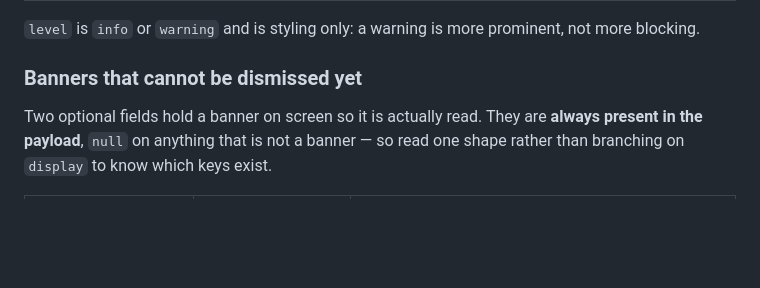
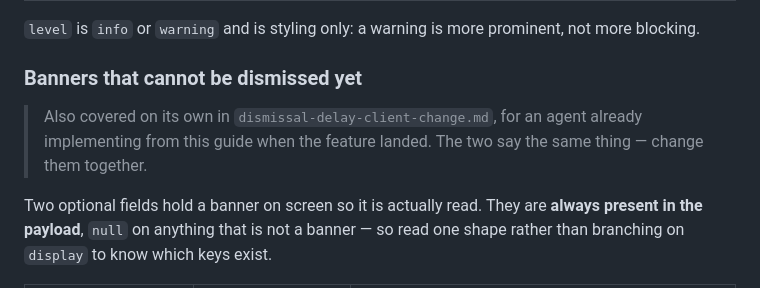
Before and after one commit to mf-lit/thewave-backend, a Markdown page: messages/docs/messages-client-guide.md, the part around the change. GitHub-like rendering; blank space fills up the shorter version.

```diff
--- a/messages/docs/messages-client-guide.md
+++ b/messages/docs/messages-client-guide.md
@@ -126,6 +126,10 @@ not more blocking.
 
 ### Banners that cannot be dismissed yet
 
+> Also covered on its own in `dismissal-delay-client-change.md`, for an agent
+> already implementing from this guide when the feature landed. The two say the
+> same thing — change them together.
+
 Two optional fields hold a banner on screen so it is actually read. They are
 **always present in the payload**, `null` on anything that is not a banner — so
 read one shape rather than branching on `display` to know which keys exist.
```
Also changed, not shown: messages/README.md (+1 -1 lines), messages/docs/dismissal-delay-client-change.md (added, +122 -0 lines).
